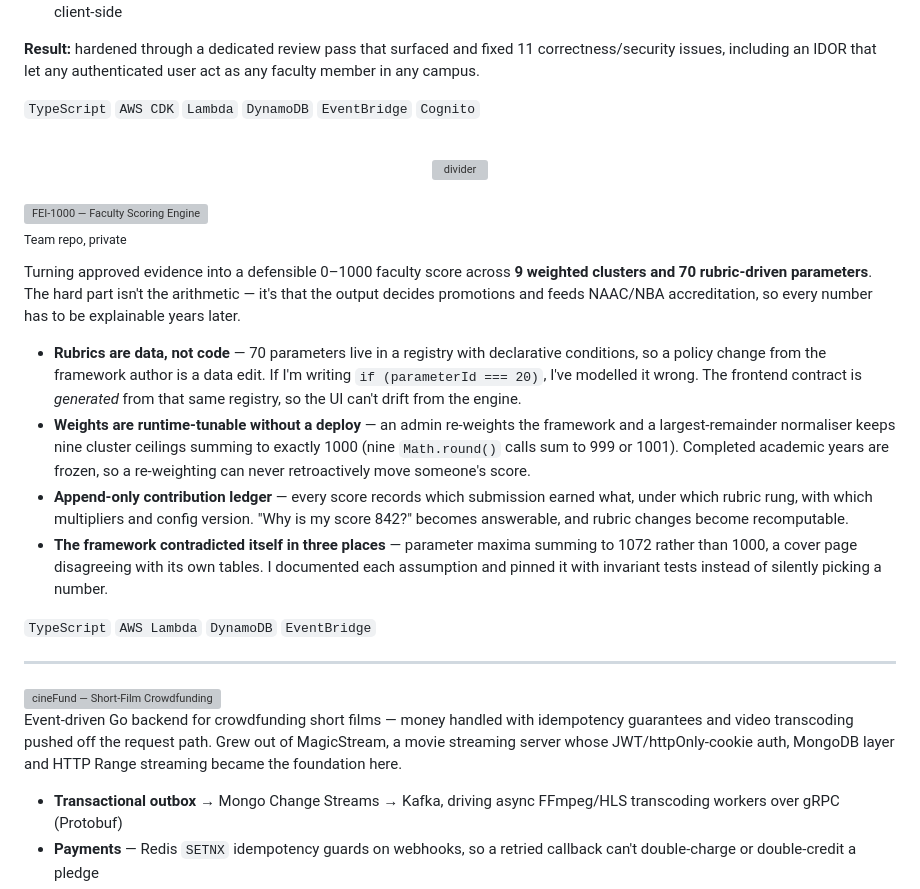
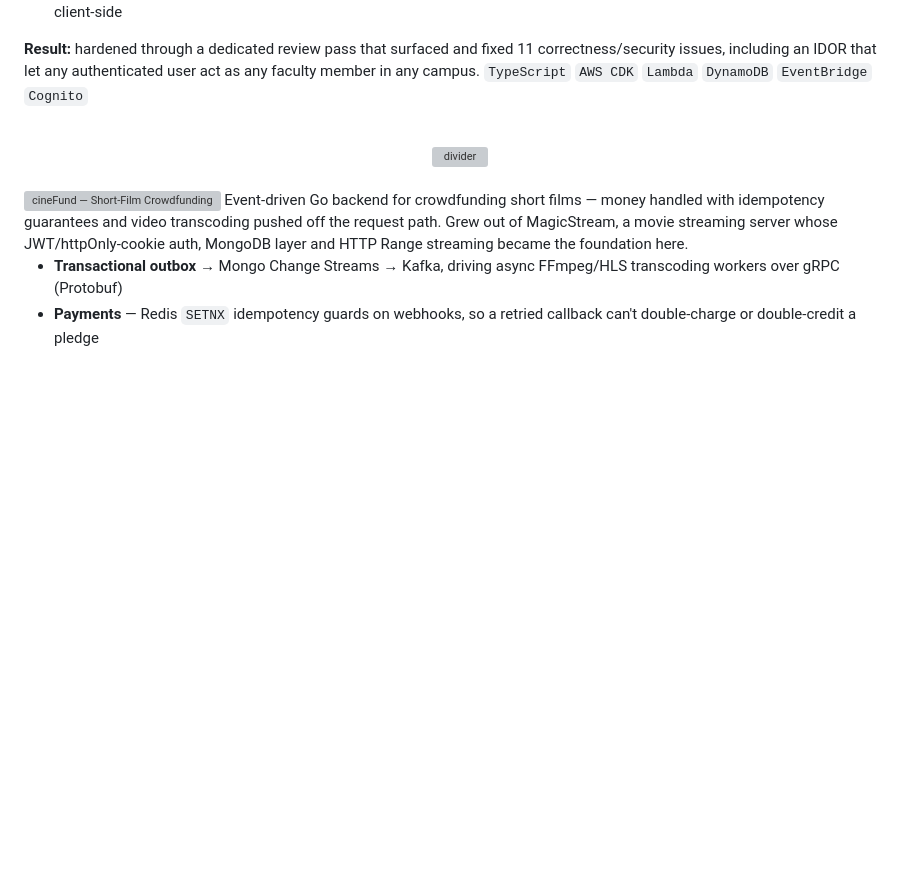
Before and after one commit to maczeo11/maczeo11, a Markdown page: README.md, the part around the change. Rendered like a GitHub page; blank space fills up the shorter version; grey boxes are pictures that could not be loaded.

Commit message:
feat(profile): remove FEI-1000 section

```diff
--- a/README.md
+++ b/README.md
@@ -232,10 +232,10 @@ The single authority for approval state on every faculty submission across three
 - Auth is Cognito + JWT, scoped by role and campus, so the isolation between campuses is enforced server-side, not assumed client-side
 
 **Result:** hardened through a dedicated review pass that surfaced and fixed 11 correctness/security issues, including an IDOR that let any authenticated user act as any faculty member in any campus.
-
 `TypeScript` `AWS CDK` `Lambda` `DynamoDB` `EventBridge` `Cognito`
 
 <br/>
+
 
 <div align="center">
 <img src="assets/divider.svg" width="100%" alt="divider" />
@@ -243,23 +243,8 @@ The single authority for approval state on every faculty submission across three
 
 <br/>
 
-<img src="https://capsule-render.vercel.app/api?type=rect&height=90&color=0:1a1030,50:3b1f6e,100:6e40c9&text=FEI-1000%20%E2%80%94%20Faculty%20Scoring%20Engine&fontSize=26&fontColor=ffffff&fontAlignY=58&animation=fadeIn" width="100%" alt="FEI-1000 — Faculty Scoring Engine" />
-
-<sub>Team repo, private</sub>
-
-Turning approved evidence into a defensible 0–1000 faculty score across **9 weighted clusters and 70 rubric-driven parameters**. The hard part isn't the arithmetic — it's that the output decides promotions and feeds NAAC/NBA accreditation, so every number has to be explainable years later.
-
-- **Rubrics are data, not code** — 70 parameters live in a registry with declarative conditions, so a policy change from the framework author is a data edit. If I'm writing `if (parameterId === 20)`, I've modelled it wrong. The frontend contract is *generated* from that same registry, so the UI can't drift from the engine.
-- **Weights are runtime-tunable without a deploy** — an admin re-weights the framework and a largest-remainder normaliser keeps nine cluster ceilings summing to exactly 1000 (nine `Math.round()` calls sum to 999 or 1001). Completed academic years are frozen, so a re-weighting can never retroactively move someone's score.
-- **Append-only contribution ledger** — every score records which submission earned what, under which rubric rung, with which multipliers and config version. "Why is my score 842?" becomes answerable, and rubric changes become recomputable.
-- **The framework contradicted itself in three places** — parameter maxima summing to 1072 rather than 1000, a cover page disagreeing with its own tables. I documented each assumption and pinned it with invariant tests instead of silently picking a number.
-
-`TypeScript` `AWS Lambda` `DynamoDB` `EventBridge`
-
----
 
 <img src="https://capsule-render.vercel.app/api?type=rect&height=90&color=0:0f2027,50:1a3a4a,100:2d6a4f&text=cineFund%20%E2%80%94%20Short-Film%20Crowdfunding&fontSize=26&fontColor=ffffff&fontAlignY=58&animation=fadeIn" width="100%" alt="cineFund — Short-Film Crowdfunding" />
-
 Event-driven Go backend for crowdfunding short films — money handled with idempotency guarantees and video transcoding pushed off the request path. Grew out of MagicStream, a movie streaming server whose JWT/httpOnly-cookie auth, MongoDB layer and HTTP Range streaming became the foundation here.
 
 - **Transactional outbox** → Mongo Change Streams → Kafka, driving async FFmpeg/HLS transcoding workers over gRPC (Protobuf)
```
